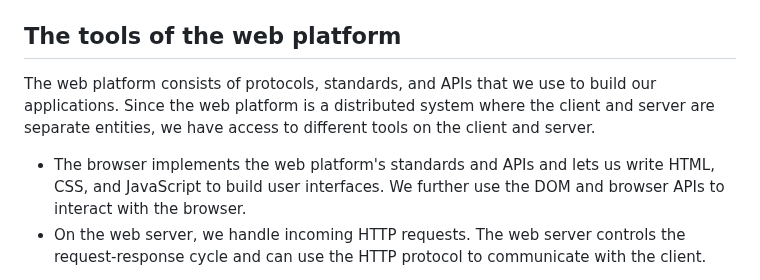
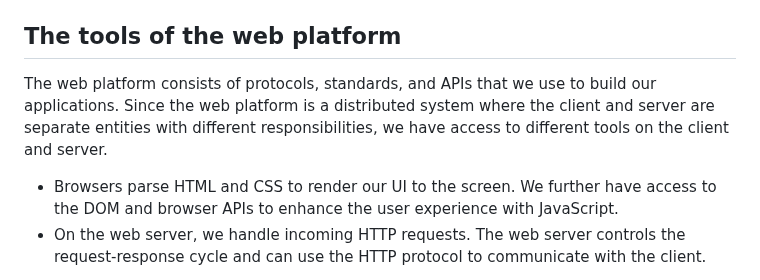
Before and after one commit to andrelandgraf/andrelandgraf, a Markdown page: contents/articles/2023-03-25_the_full_stack_of_the_web_platform.md, the part around one of its changes. GitHub-like rendering.

```diff
--- a/contents/articles/2023-03-25_the_full_stack_of_the_web_platform.md
+++ b/contents/articles/2023-03-25_the_full_stack_of_the_web_platform.md
@@ -29,9 +29,9 @@ When building for the web, it always comes down to the client-server model. We c
 
 ## The tools of the web platform
 
-The web platform consists of protocols, standards, and APIs that we use to build our applications. Since the web platform is a distributed system where the client and server are separate entities, we have access to different tools on the client and server.
+The web platform consists of protocols, standards, and APIs that we use to build our applications. Since the web platform is a distributed system where the client and server are separate entities with different responsibilities, we have access to different tools on the client and server.
 
-- The browser implements the web platform's standards and APIs and lets us write HTML, CSS, and JavaScript to build user interfaces. We further use the DOM and browser APIs to interact with the browser.
+- Browsers parse HTML and CSS to render our UI to the screen. We further have access to the DOM and browser APIs to enhance the user experience with JavaScript.
 - On the web server, we handle incoming HTTP requests. The web server controls the request-response cycle and can use the HTTP protocol to communicate with the client.
 
 We can summarize that the web platform always includes a client and a server and that both have access to different tools of the web platform.
```
Also changed, not shown: other parts of contents/articles/2023-03-25_the_full_stack_of_the_web_platform.md (+13 -7 lines).
